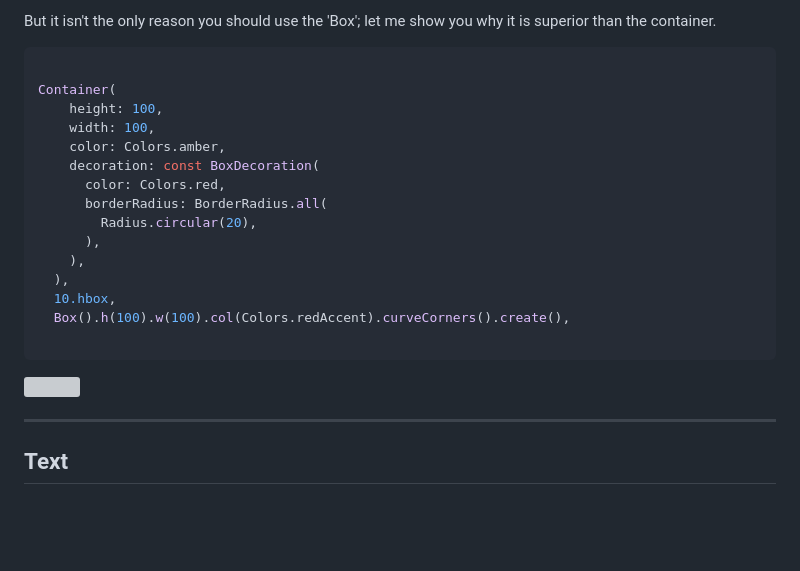
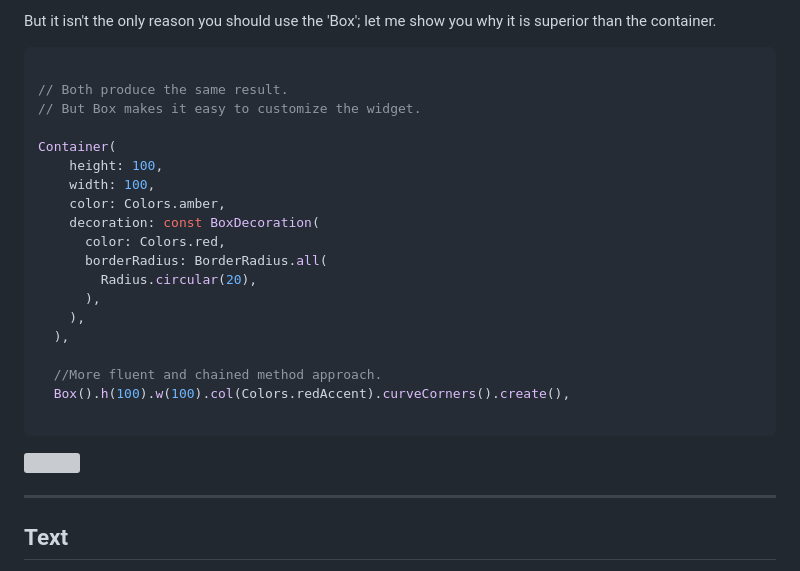
Before and after one commit to dev-o-los/xlerate, a Markdown page: README.md, the part around one of its changes. Rendered like a GitHub page; blank space fills up the shorter version; grey boxes are pictures that could not be loaded.

Commit message:
- Update widget customization in Box component.

````diff
--- a/README.md
+++ b/README.md
@@ -312,6 +312,9 @@ But it isn't the only reason you should use the 'Box'; let me show you why it is
 
 ```dart
 
+// Both produce the same result.
+// But Box makes it easy to customize the widget.
+
 Container(
     height: 100,
     width: 100,
@@ -323,7 +326,8 @@ Container(
       ),
     ),
   ),
-  10.hbox,
+
+  //More fluent and chained method approach.
   Box().h(100).w(100).col(Colors.redAccent).curveCorners().create(),
 
 ```
````
Also changed, not shown: other parts of README.md (+1 -1 lines).
